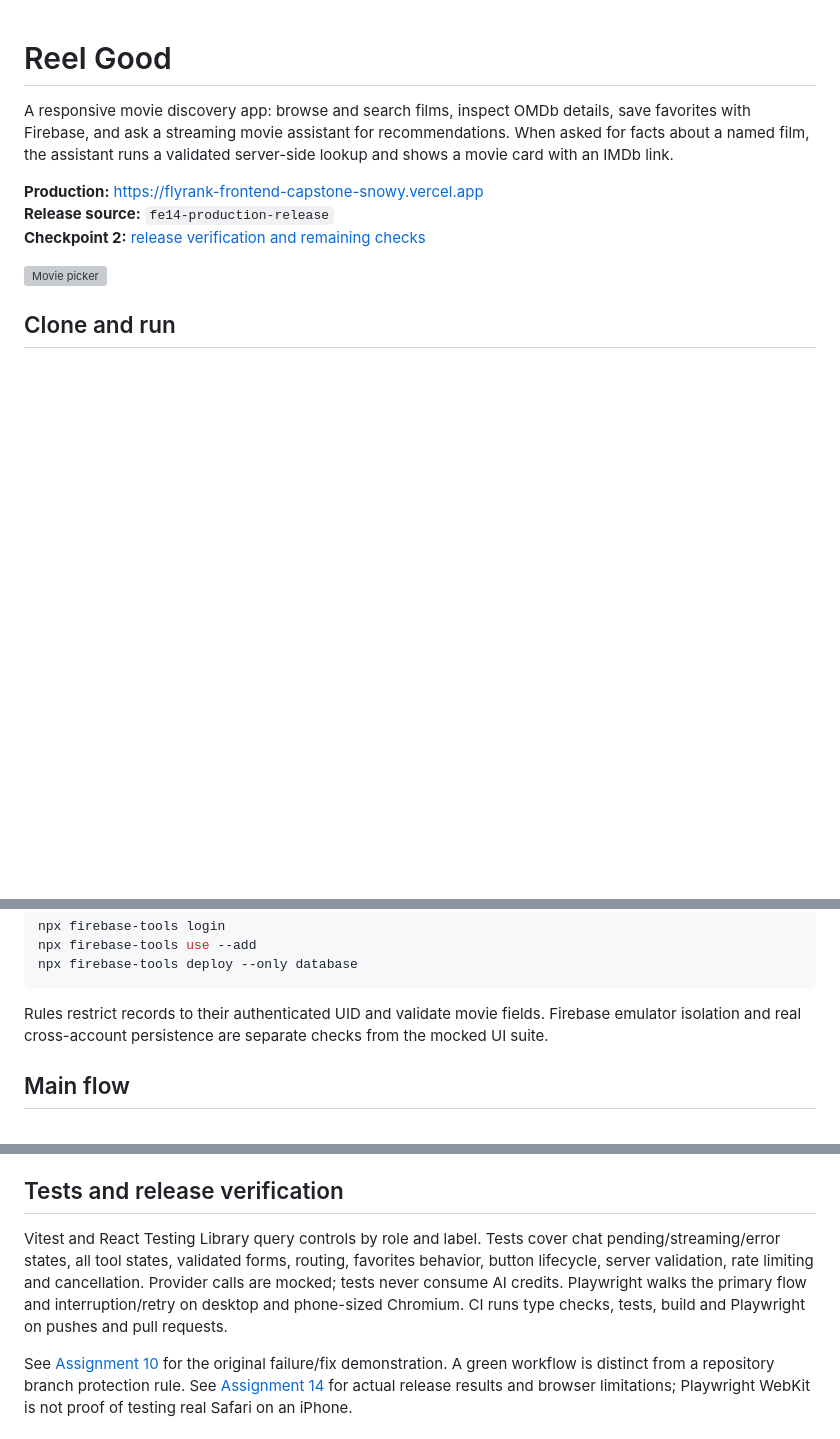
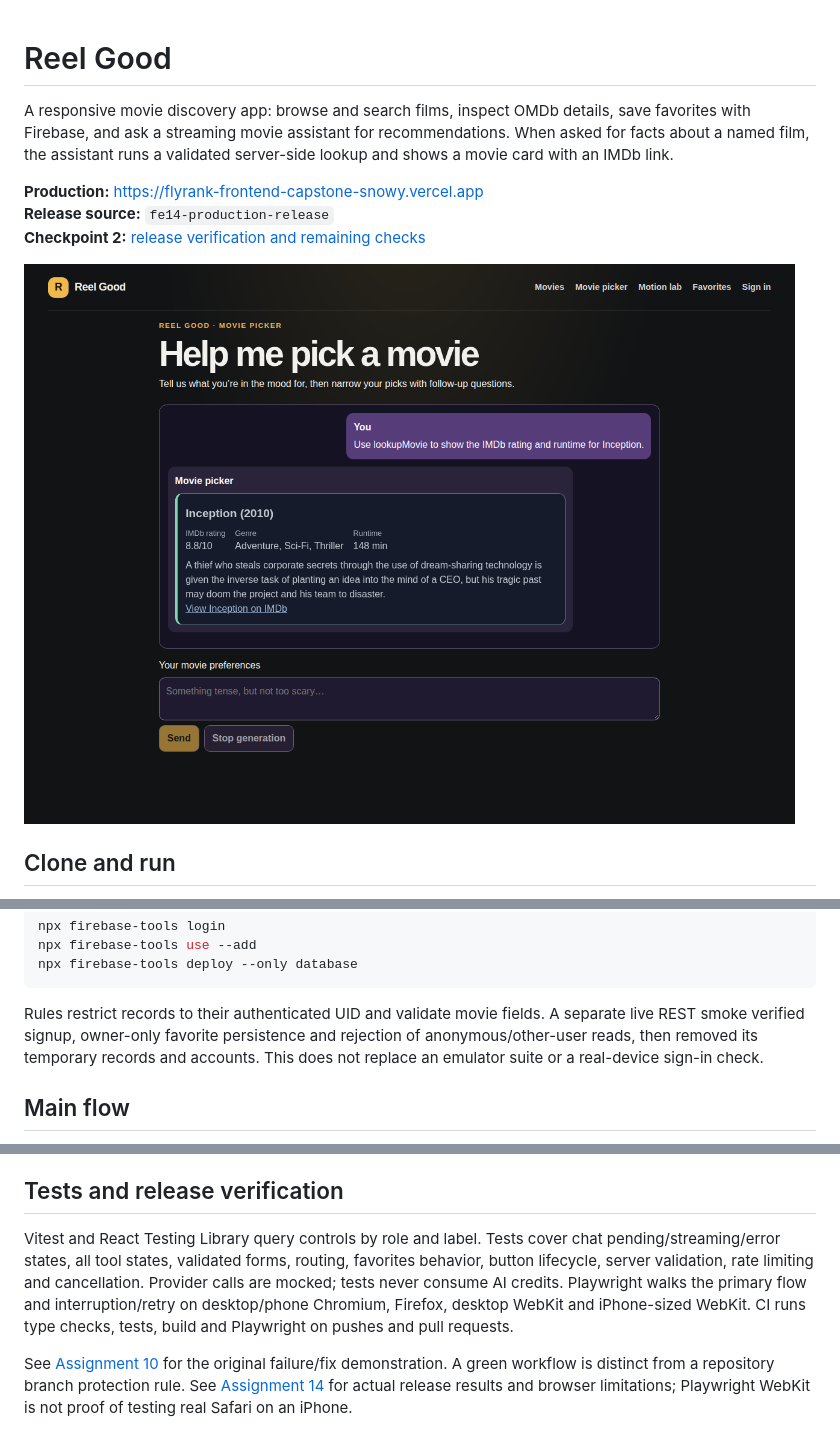
Before and after one commit to NiknaxTheGreek/flyrank-frontend-capstone, a Markdown page: README.md, 3 parts joined by grey strips. Rendered like a GitHub page; pictures changed too: docs/assignment-14/evidence/chromium.png (added); blank space fills up the shorter version; grey boxes are pictures that could not be loaded.

````diff
--- a/README.md
+++ b/README.md
@@ -6,7 +6,7 @@ A responsive movie discovery app: browse and search films, inspect OMDb details,
 **Release source:** `fe14-production-release`
 **Checkpoint 2:** [release verification and remaining checks](docs/assignment-14/README.md)
 
-![Movie picker](docs/assignment-14/evidence/movie-picker.png)
+![Movie picker](docs/assignment-14/evidence/chromium.png)
 
 ## Clone and run
 
@@ -57,7 +57,7 @@ npx firebase-tools use --add
 npx firebase-tools deploy --only database
 ```
 
-Rules restrict records to their authenticated UID and validate movie fields. Firebase emulator isolation and real cross-account persistence are separate checks from the mocked UI suite.
+Rules restrict records to their authenticated UID and validate movie fields. A separate live REST smoke verified signup, owner-only favorite persistence and rejection of anonymous/other-user reads, then removed its temporary records and accounts. This does not replace an emulator suite or a real-device sign-in check.
 
 ## Main flow
 
@@ -99,7 +99,7 @@ OMDb has a separate per-instance 60-upstream-call/minute guard, three concurrent
 
 ## Tests and release verification
 
-Vitest and React Testing Library query controls by role and label. Tests cover chat pending/streaming/error states, all tool states, validated forms, routing, favorites behavior, button lifecycle, server validation, rate limiting and cancellation. Provider calls are mocked; tests never consume AI credits. Playwright walks the primary flow and interruption/retry on desktop and phone-sized Chromium. CI runs type checks, tests, build and Playwright on pushes and pull requests.
+Vitest and React Testing Library query controls by role and label. Tests cover chat pending/streaming/error states, all tool states, validated forms, routing, favorites behavior, button lifecycle, server validation, rate limiting and cancellation. Provider calls are mocked; tests never consume AI credits. Playwright walks the primary flow and interruption/retry on desktop/phone Chromium, Firefox, desktop WebKit and iPhone-sized WebKit. CI runs type checks, tests, build and Playwright on pushes and pull requests.
 
 See [Assignment 10](docs/assignment-10/README.md) for the original failure/fix demonstration. A green workflow is distinct from a repository branch protection rule. See [Assignment 14](docs/assignment-14/README.md) for actual release results and browser limitations; Playwright WebKit is not proof of testing real Safari on an iPhone.
 
````
Also changed, not shown: docs/assignment-14/README.md (+21 -2 lines), docs/assignment-14/submission.md (added, +11 -0 lines), docs/assignment-14/evidence/ci-suite.png (added), docs/assignment-14/evidence/firefox.png (added), docs/assignment-14/evidence/mobile-webkit.png (added), docs/assignment-14/evidence/webkit.png (added), 4 other files.
